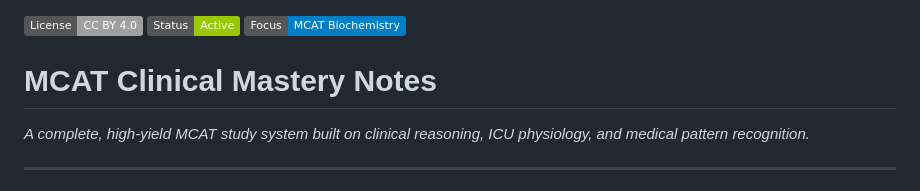
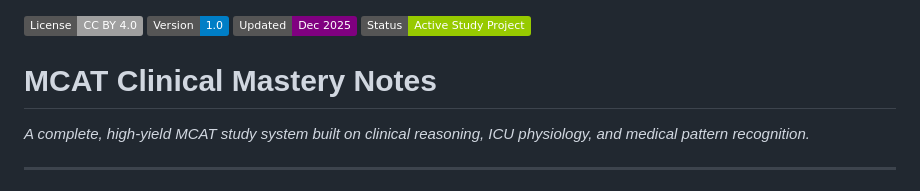
Before and after one commit to collingeorge/MCAT, a Markdown page: README.md, the part around the change. Drawn GitHub-style; badges without logos.

```diff
--- a/README.md
+++ b/README.md
@@ -1,6 +1,7 @@
 [![License: CC BY 4.0](https://img.shields.io/badge/License-CC%20BY%204.0-lightgrey.svg)](https://creativecommons.org/licenses/by/4.0/)
-[![Status: Active Development](https://img.shields.io/badge/Status-Active-green.svg)]()
-[![Focus: MCAT Biochemistry](https://img.shields.io/badge/Focus-MCAT_Biochemistry-blue.svg)]()
+![Version](https://img.shields.io/badge/Version-1.0-blue.svg)
+![Last Updated](https://img.shields.io/badge/Updated-Dec_2025-purple.svg)
+![Status](https://img.shields.io/badge/Status-Active_Study_Project-green.svg)
 
 # MCAT Clinical Mastery Notes
 *A complete, high-yield MCAT study system built on clinical reasoning, ICU physiology, and medical pattern recognition.*
```
